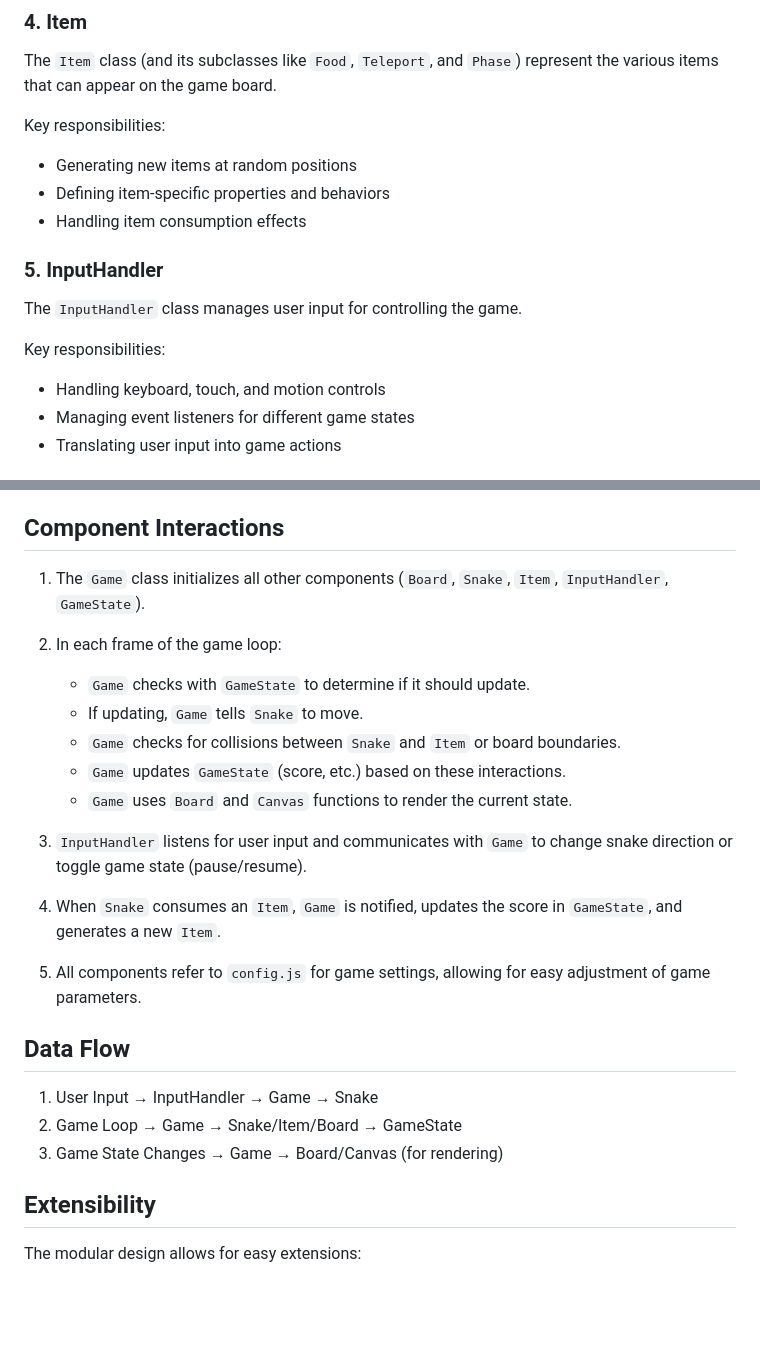
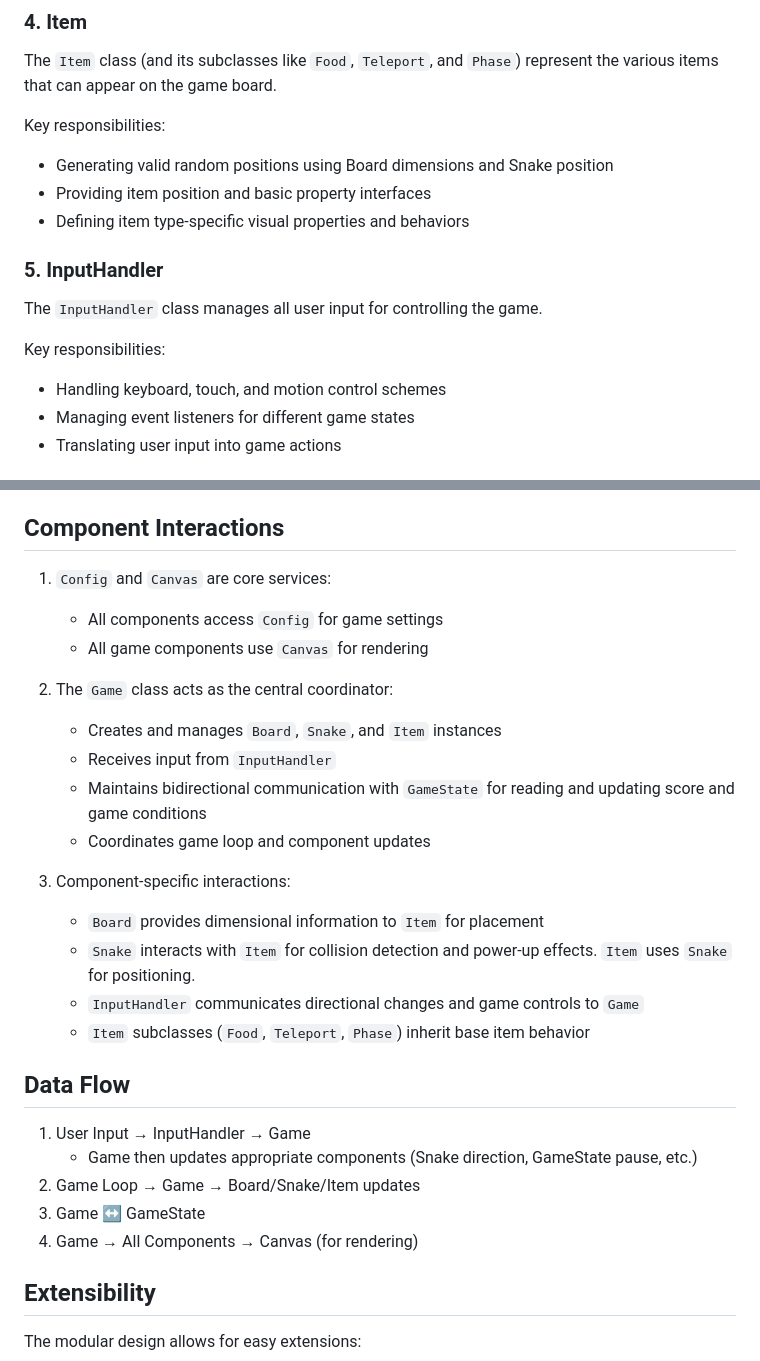
Before and after one commit to iconix/snek, a Markdown page: ARCHITECTURE.md, 2 parts joined by grey strips. Drawn GitHub-style; blank space fills up the shorter version.

```diff
--- a/ARCHITECTURE.md
+++ b/ARCHITECTURE.md
@@ -87,16 +90,16 @@ Key responsibilities:
 The `Item` class (and its subclasses like `Food`, `Teleport`, and `Phase`) represent the various items that can appear on the game board.
 
 Key responsibilities:
-- Generating new items at random positions
-- Defining item-specific properties and behaviors
-- Handling item consumption effects
+- Generating valid random positions using Board dimensions and Snake position
+- Providing item position and basic property interfaces
+- Defining item type-specific visual properties and behaviors
 
 ### 5. InputHandler
 
-The `InputHandler` class manages user input for controlling the game.
+The `InputHandler` class manages all user input for controlling the game.
 
 Key responsibilities:
-- Handling keyboard, touch, and motion controls
+- Handling keyboard, touch, and motion control schemes
 - Managing event listeners for different game states
 - Translating user input into game actions
 
@@ -132,26 +135,29 @@ Key responsibilities:
 
 ## Component Interactions
 
-1. The `Game` class initializes all other components (`Board`, `Snake`, `Item`, `InputHandler`, `GameState`).
+1. `Config` and `Canvas` are core services:
+   - All components access `Config` for game settings
+   - All game components use `Canvas` for rendering
 
-2. In each frame of the game loop:
-   - `Game` checks with `GameState` to determine if it should update.
-   - If updating, `Game` tells `Snake` to move.
-   - `Game` checks for collisions between `Snake` and `Item` or board boundaries.
-   - `Game` updates `GameState` (score, etc.) based on these interactions.
-   - `Game` uses `Board` and `Canvas` functions to render the current state.
+2. The `Game` class acts as the central coordinator:
+   - Creates and manages `Board`, `Snake`, and `Item` instances
+   - Receives input from `InputHandler`
+   - Maintains bidirectional communication with `GameState` for reading and updating score and game conditions
+   - Coordinates game loop and component updates
 
-3. `InputHandler` listens for user input and communicates with `Game` to change snake direction or toggle game state (pause/resume).
-
-4. When `Snake` consumes an `Item`, `Game` is notified, updates the score in `GameState`, and generates a new `Item`.
-
-5. All components refer to `config.js` for game settings, allowing for easy adjustment of game parameters.
+3. Component-specific interactions:
+   - `Board` provides dimensional information to `Item` for placement
+   - `Snake` interacts with `Item` for collision detection and power-up effects. `Item` uses `Snake` for positioning.
+   - `InputHandler` communicates directional changes and game controls to `Game`
+   - `Item` subclasses (`Food`, `Teleport`, `Phase`) inherit base item behavior
 
 ## Data Flow
 
-1. User Input → InputHandler → Game → Snake
-2. Game Loop → Game → Snake/Item/Board → GameState
-3. Game State Changes → Game → Board/Canvas (for rendering)
+1. User Input → InputHandler → Game
+    - Game then updates appropriate components (Snake direction, GameState pause, etc.)
+2. Game Loop → Game → Board/Snake/Item updates
+3. Game ↔ GameState
+4. Game → All Components → Canvas (for rendering)
 
 ## Extensibility
 
```
Also changed, not shown: other parts of ARCHITECTURE.md (+27 -24 lines).
